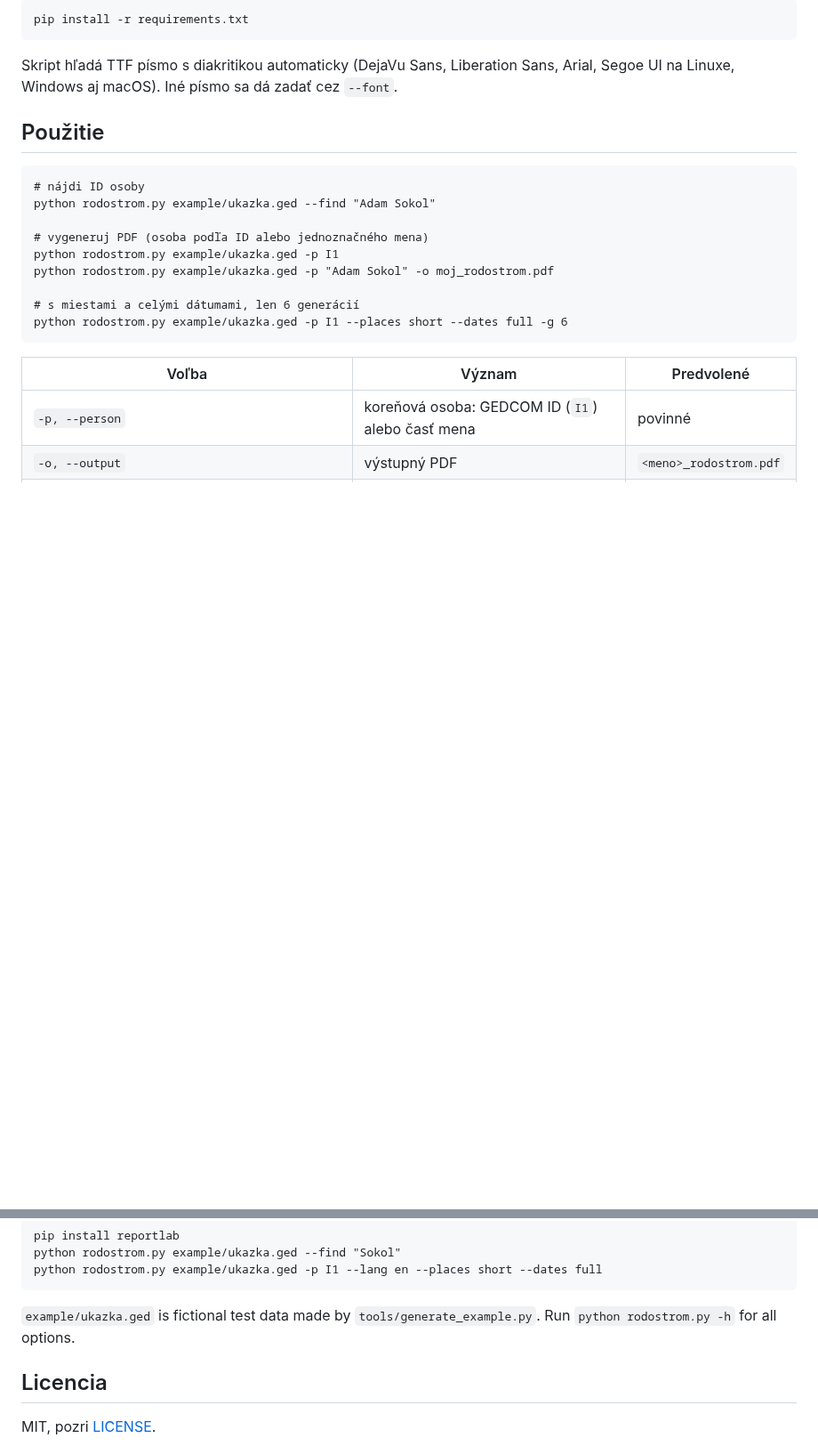
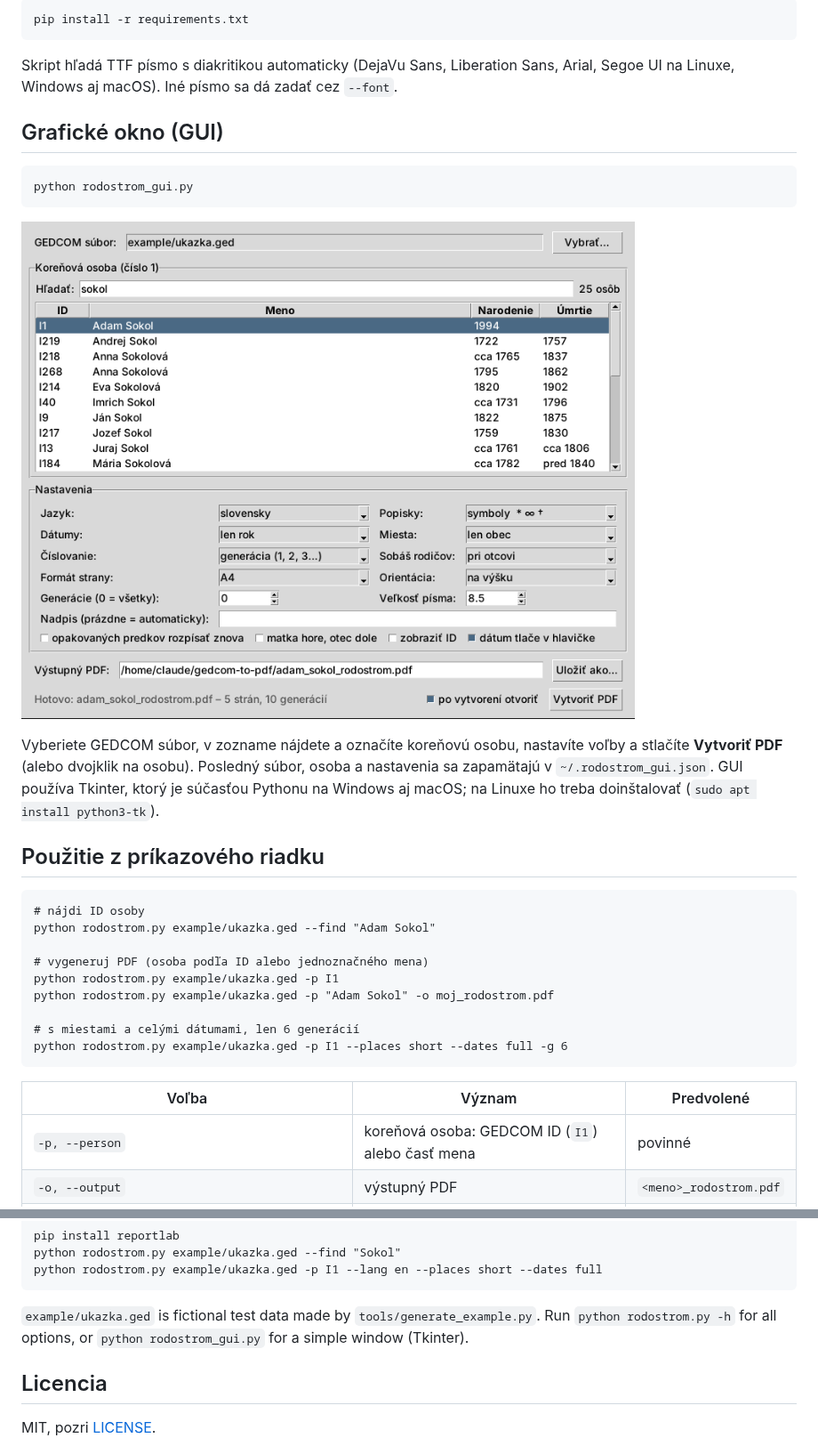
Before and after one commit to r3mus99/arbora, a Markdown page: README.md, 2 parts joined by grey strips. Shown at 89% size. Rendered like a GitHub page; pictures changed too: docs/gui.png (added); blank space fills up the shorter version.

Commit message:
Pridané grafické okno (rodostrom_gui.py)
Tkinter GUI: výber GEDCOM súboru, vyhľadanie koreňovej osoby, nastavenia
a vytvorenie PDF. Generovanie presunuté do funkcie rodostrom.generate().

````diff
--- a/README.md
+++ b/README.md
@@ -34,7 +34,21 @@ pip install -r requirements.txt
 Skript hľadá TTF písmo s diakritikou automaticky (DejaVu Sans, Liberation Sans,
 Arial, Segoe UI na Linuxe, Windows aj macOS). Iné písmo sa dá zadať cez `--font`.
 
-## Použitie
+## Grafické okno (GUI)
+
+```
+python rodostrom_gui.py
+```
+
+![GUI](docs/gui.png)
+
+Vyberiete GEDCOM súbor, v zozname nájdete a označíte koreňovú osobu,
+nastavíte voľby a stlačíte **Vytvoriť PDF** (alebo dvojklik na osobu).
+Posledný súbor, osoba a nastavenia sa zapamätajú v `~/.rodostrom_gui.json`.
+GUI používa Tkinter, ktorý je súčasťou Pythonu na Windows aj macOS; na Linuxe
+ho treba doinštalovať (`sudo apt install python3-tk`).
+
+## Použitie z príkazového riadku
 
 ```
 # nájdi ID osoby
@@ -108,7 +122,7 @@ python rodostrom.py example/ukazka.ged -p I1 --lang en --places short --dates fu
 ```
 
 `example/ukazka.ged` is fictional test data made by `tools/generate_example.py`.
-Run `python rodostrom.py -h` for all options.
+Run `python rodostrom.py -h` for all options, or `python rodostrom_gui.py` for a simple window (Tkinter).
 
 ## Licencia
 
````
Also changed, not shown: 2 other files.
